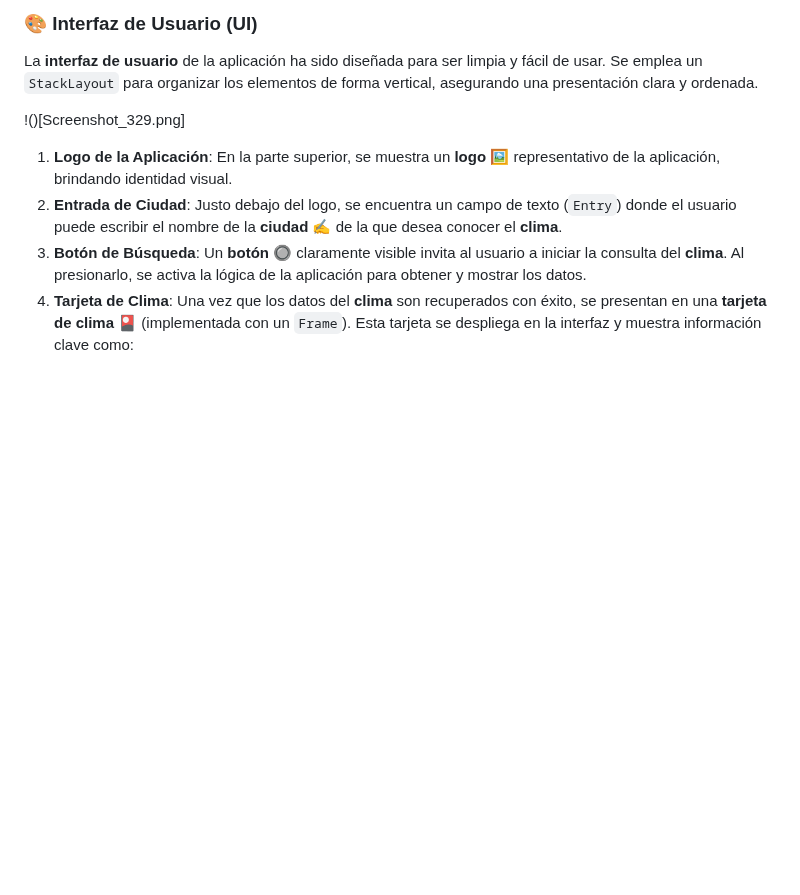
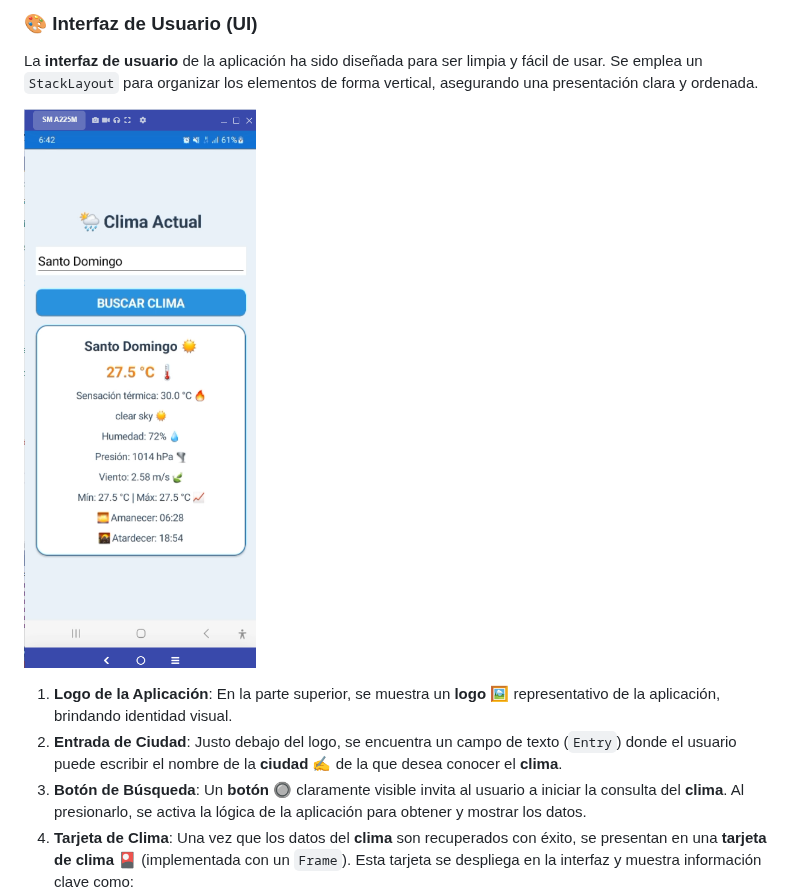
Before and after one commit to JUANCITOPENA/APRENDE-A-PROGRAMAR-CON-C-XAML-SQL-API-Y-MAS-CON-.NET-MAUI-XAAMRIN-Y-VISUAL-STUDIO., a Markdown page: 15-EJERCICIO # 15- APLICACION DEL CLIMA CON OPENWEATHERMAP.md, the part around the change. Drawn GitHub-style; blank space fills up the shorter version.

```diff
--- a/15-EJERCICIO # 15- APLICACION DEL CLIMA CON OPENWEATHERMAP.md
+++ b/15-EJERCICIO # 15- APLICACION DEL CLIMA CON OPENWEATHERMAP.md
@@ -10,7 +10,7 @@ El objetivo de este proyecto es crear una **aplicación** intuitiva que permita
 
 La **interfaz de usuario** de la aplicación ha sido diseñada para ser limpia y fácil de usar. Se emplea un `StackLayout` para organizar los elementos de forma vertical, asegurando una presentación clara y ordenada.
 
-!()[Screenshot_329.png]
+![Descripción de la imagen](imagenes/Screenshot_329.png)
 
 1. **Logo de la Aplicación**: En la parte superior, se muestra un **logo** 🖼️ representativo de la aplicación, brindando identidad visual.
 2. **Entrada de Ciudad**: Justo debajo del logo, se encuentra un campo de texto (`Entry`) donde el usuario puede escribir el nombre de la **ciudad** ✍️ de la que desea conocer el **clima**.
```
